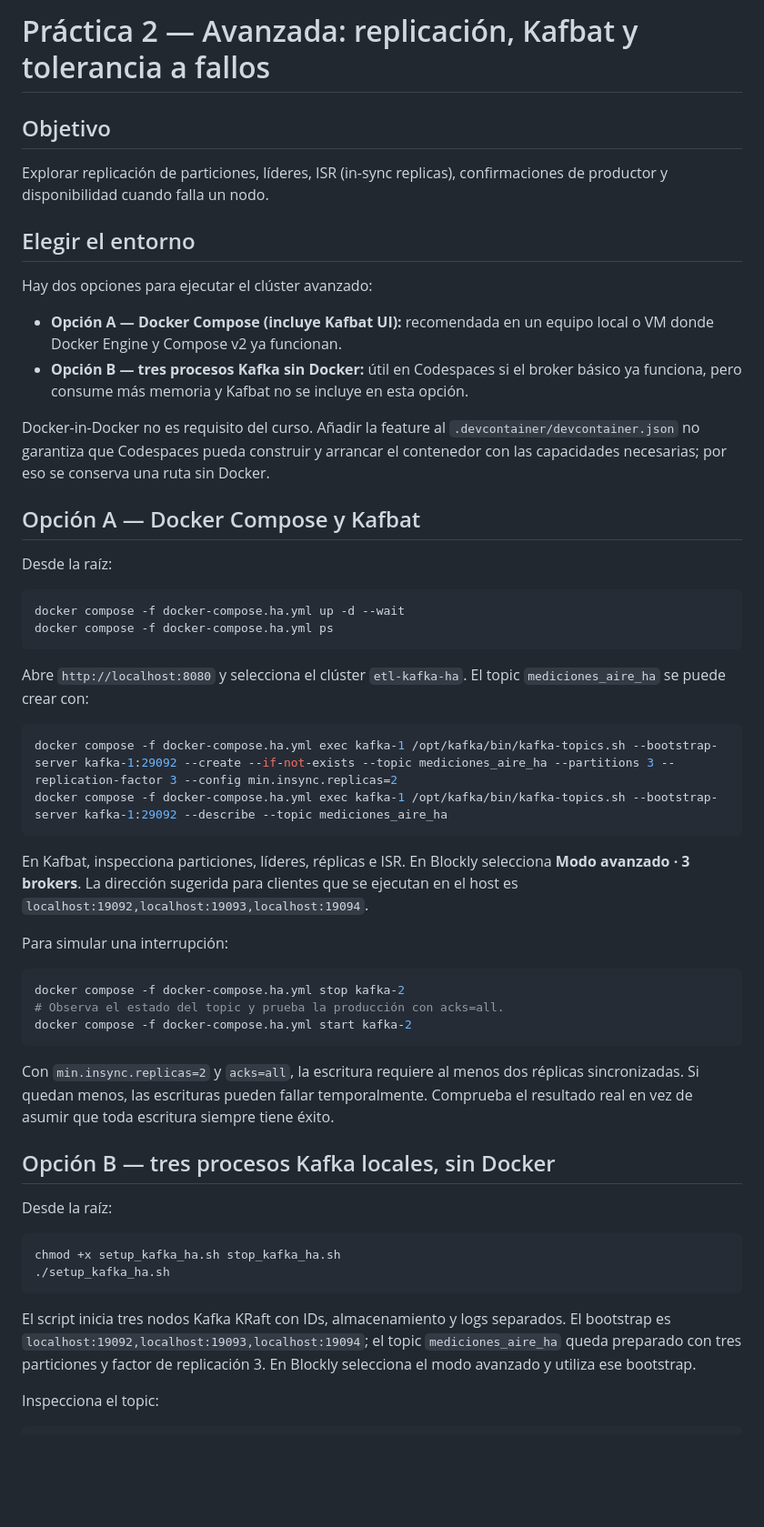
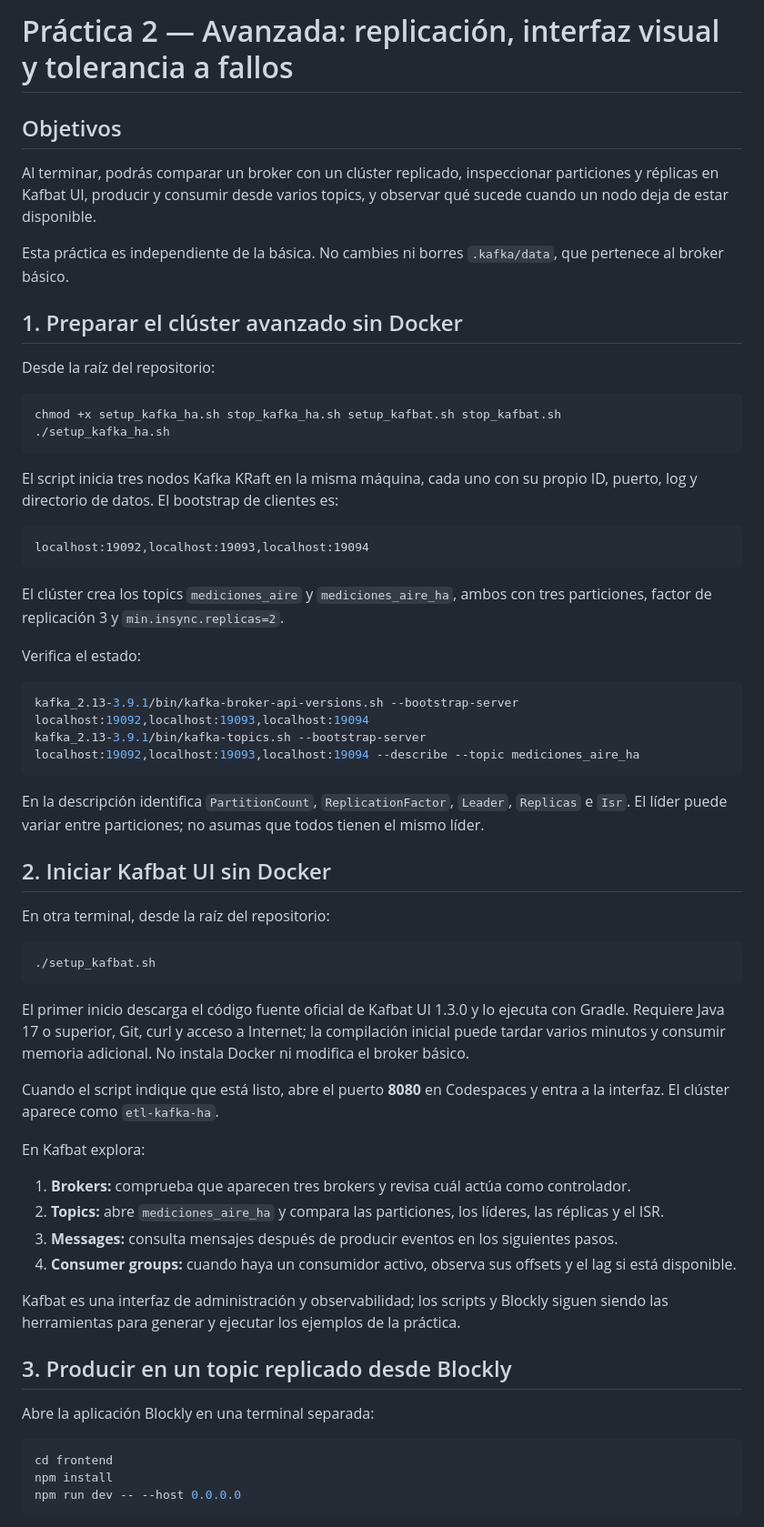
Before and after one commit to danielfelromero/etl-kafka-blocks-lab, a Markdown page: docs/practica-avanzada.md, the part around one of its changes. Shown at 91% size. Rendered like a GitHub page; blank space fills up the shorter version.

Commit message:
Expand advanced Kafka practice with Kafbat, multi-topic, and failure exercises

```diff
--- a/docs/practica-avanzada.md
+++ b/docs/practica-avanzada.md
@@ -1,55 +1,65 @@
-# Práctica 2 — Avanzada: replicación, Kafbat y tolerancia a fallos
+# Práctica 2 — Avanzada: replicación, interfaz visual y tolerancia a fallos
 
-## Objetivo
+## Objetivos
 
-Explorar replicación de particiones, líderes, ISR (in-sync replicas), confirmaciones de productor y disponibilidad cuando falla un nodo.
+Al terminar, podrás comparar un broker con un clúster replicado, inspeccionar particiones y réplicas en Kafbat UI, producir y consumir desde varios topics, y observar qué sucede cuando un nodo deja de estar disponible.
 
-## Elegir el entorno
+Esta práctica es independiente de la básica. No cambies ni borres `.kafka/data`, que pertenece al broker básico.
 
-Hay dos opciones para ejecutar el clúster avanzado:
+## 1. Preparar el clúster avanzado sin Docker
 
-- **Opción A — Docker Compose (incluye Kafbat UI):** recomendada en un equipo local o VM donde Docker Engine y Compose v2 ya funcionan.
-- **Opción B — tres procesos Kafka sin Docker:** útil en Codespaces si el broker básico ya funciona, pero consume más memoria y Kafbat no se incluye en esta opción.
-
-Docker-in-Docker no es requisito del curso. Añadir la feature al `.devcontainer/devcontainer.json` no garantiza que Codespaces pueda construir y arrancar el contenedor con las capacidades necesarias; por eso se conserva una ruta sin Docker.
-
-## Opción A — Docker Compose y Kafbat
-
-Desde la raíz:
+Desde la raíz del repositorio:
 
 ~~~bash
-docker compose -f docker-compose.ha.yml up -d --wait
-docker compose -f docker-compose.ha.yml ps
-~~~
-
-Abre `http://localhost:8080` y selecciona el clúster `etl-kafka-ha`. El topic `mediciones_aire_ha` se puede crear con:
-
-~~~bash
-docker compose -f docker-compose.ha.yml exec kafka-1 /opt/kafka/bin/kafka-topics.sh --bootstrap-server kafka-1:29092 --create --if-not-exists --topic mediciones_aire_ha --partitions 3 --replication-factor 3 --config min.insync.replicas=2
-docker compose -f docker-compose.ha.yml exec kafka-1 /opt/kafka/bin/kafka-topics.sh --bootstrap-server kafka-1:29092 --describe --topic mediciones_aire_ha
-~~~
-
-En Kafbat, inspecciona particiones, líderes, réplicas e ISR. En Blockly selecciona **Modo avanzado · 3 brokers**. La dirección sugerida para clientes que se ejecutan en el host es `localhost:19092,localhost:19093,localhost:19094`.
-
-Para simular una interrupción:
-
-~~~bash
-docker compose -f docker-compose.ha.yml stop kafka-2
-# Observa el estado del topic y prueba la producción con acks=all.
-docker compose -f docker-compose.ha.yml start kafka-2
-~~~
-
-Con `min.insync.replicas=2` y `acks=all`, la escritura requiere al menos dos réplicas sincronizadas. Si quedan menos, las escrituras pueden fallar temporalmente. Comprueba el resultado real en vez de asumir que toda escritura siempre tiene éxito.
-
-## Opción B — tres procesos Kafka locales, sin Docker
-
-Desde la raíz:
-
-~~~bash
-chmod +x setup_kafka_ha.sh stop_kafka_ha.sh
+chmod +x setup_kafka_ha.sh stop_kafka_ha.sh setup_kafbat.sh stop_kafbat.sh
 ./setup_kafka_ha.sh
 ~~~
 
-El script inicia tres nodos Kafka KRaft con IDs, almacenamiento y logs separados. El bootstrap es `localhost:19092,localhost:19093,localhost:19094`; el topic `mediciones_aire_ha` queda preparado con tres particiones y factor de replicación 3. En Blockly selecciona el modo avanzado y utiliza ese bootstrap.
+El script inicia tres nodos Kafka KRaft en la misma máquina, cada uno con su propio ID, puerto, log y directorio de datos. El bootstrap de clientes es:
 
-Inspecciona el topic:
+~~~text
+localhost:19092,localhost:19093,localhost:19094
+~~~
+
+El clúster crea los topics `mediciones_aire` y `mediciones_aire_ha`, ambos con tres particiones, factor de replicación 3 y `min.insync.replicas=2`.
+
+Verifica el estado:
+
+~~~bash
+kafka_2.13-3.9.1/bin/kafka-broker-api-versions.sh --bootstrap-server localhost:19092,localhost:19093,localhost:19094
+kafka_2.13-3.9.1/bin/kafka-topics.sh --bootstrap-server localhost:19092,localhost:19093,localhost:19094 --describe --topic mediciones_aire_ha
+~~~
+
+En la descripción identifica `PartitionCount`, `ReplicationFactor`, `Leader`, `Replicas` e `Isr`. El líder puede variar entre particiones; no asumas que todos tienen el mismo líder.
+
+## 2. Iniciar Kafbat UI sin Docker
+
+En otra terminal, desde la raíz del repositorio:
+
+~~~bash
+./setup_kafbat.sh
+~~~
+
+El primer inicio descarga el código fuente oficial de Kafbat UI 1.3.0 y lo ejecuta con Gradle. Requiere Java 17 o superior, Git, curl y acceso a Internet; la compilación inicial puede tardar varios minutos y consumir memoria adicional. No instala Docker ni modifica el broker básico.
+
+Cuando el script indique que está listo, abre el puerto **8080** en Codespaces y entra a la interfaz. El clúster aparece como `etl-kafka-ha`.
+
+En Kafbat explora:
+
+1. **Brokers:** comprueba que aparecen tres brokers y revisa cuál actúa como controlador.
+2. **Topics:** abre `mediciones_aire_ha` y compara las particiones, los líderes, las réplicas y el ISR.
+3. **Messages:** consulta mensajes después de producir eventos en los siguientes pasos.
+4. **Consumer groups:** cuando haya un consumidor activo, observa sus offsets y el lag si está disponible.
+
+Kafbat es una interfaz de administración y observabilidad; los scripts y Blockly siguen siendo las herramientas para generar y ejecutar los ejemplos de la práctica.
+
+## 3. Producir en un topic replicado desde Blockly
+
+Abre la aplicación Blockly en una terminal separada:
+
+~~~bash
+cd frontend
+npm install
+npm run dev -- --host 0.0.0.0
+~~~
+
```
Also changed, not shown: other parts of docs/practica-avanzada.md (+89 -14 lines).
